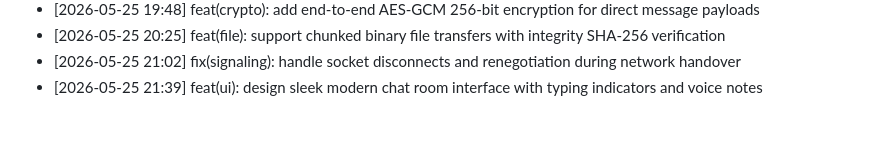
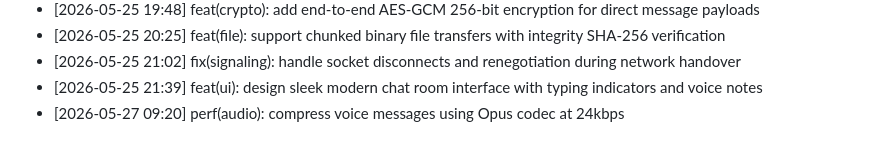
Before and after one commit to Anbu-2006/Remote-Chat-Link, a Markdown page: CHANGELOG.md, the part around the change. Rendered like a GitHub page.

Commit message:
perf(audio): compress voice messages using Opus codec at 24kbps

```diff
--- a/CHANGELOG.md
+++ b/CHANGELOG.md
@@ -147,3 +147,4 @@ Release notes and development milestones.
 - [2026-05-25 20:25] feat(file): support chunked binary file transfers with integrity SHA-256 verification
 - [2026-05-25 21:02] fix(signaling): handle socket disconnects and renegotiation during network handover
 - [2026-05-25 21:39] feat(ui): design sleek modern chat room interface with typing indicators and voice notes
+- [2026-05-27 09:20] perf(audio): compress voice messages using Opus codec at 24kbps
```
